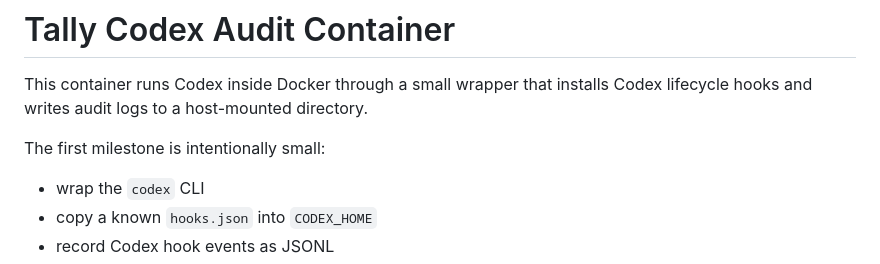
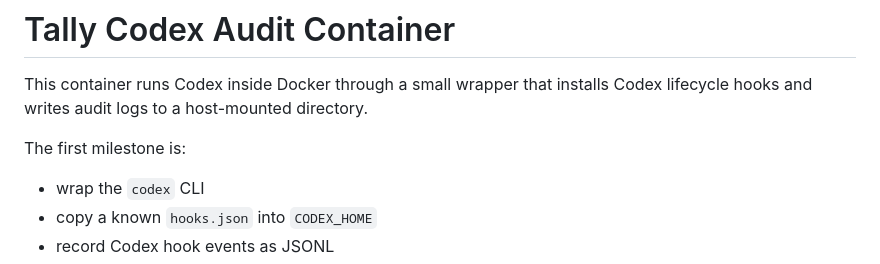
Before and after one commit to OpenOrigins/tally, a Markdown page: codex-container/README.md, the part around the change. GitHub-like rendering.

Commit message:
Refine Codex wrapper README

```diff
--- a/codex-container/README.md
+++ b/codex-container/README.md
@@ -3,7 +3,7 @@
 This container runs Codex inside Docker through a small wrapper that installs
 Codex lifecycle hooks and writes audit logs to a host-mounted directory.
 
-The first milestone is intentionally small:
+The first milestone is:
 
 - wrap the `codex` CLI
 - copy a known `hooks.json` into `CODEX_HOME`
```
